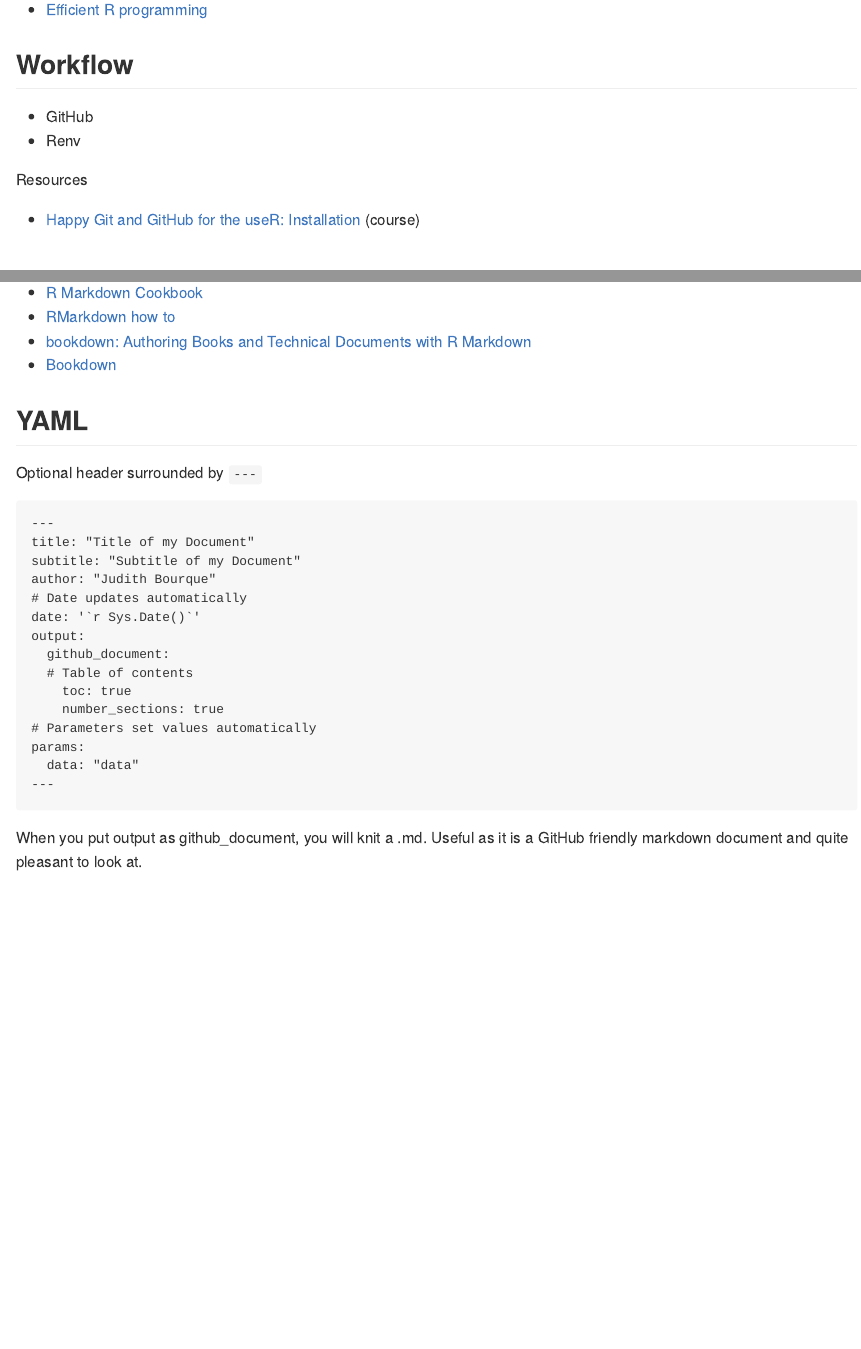
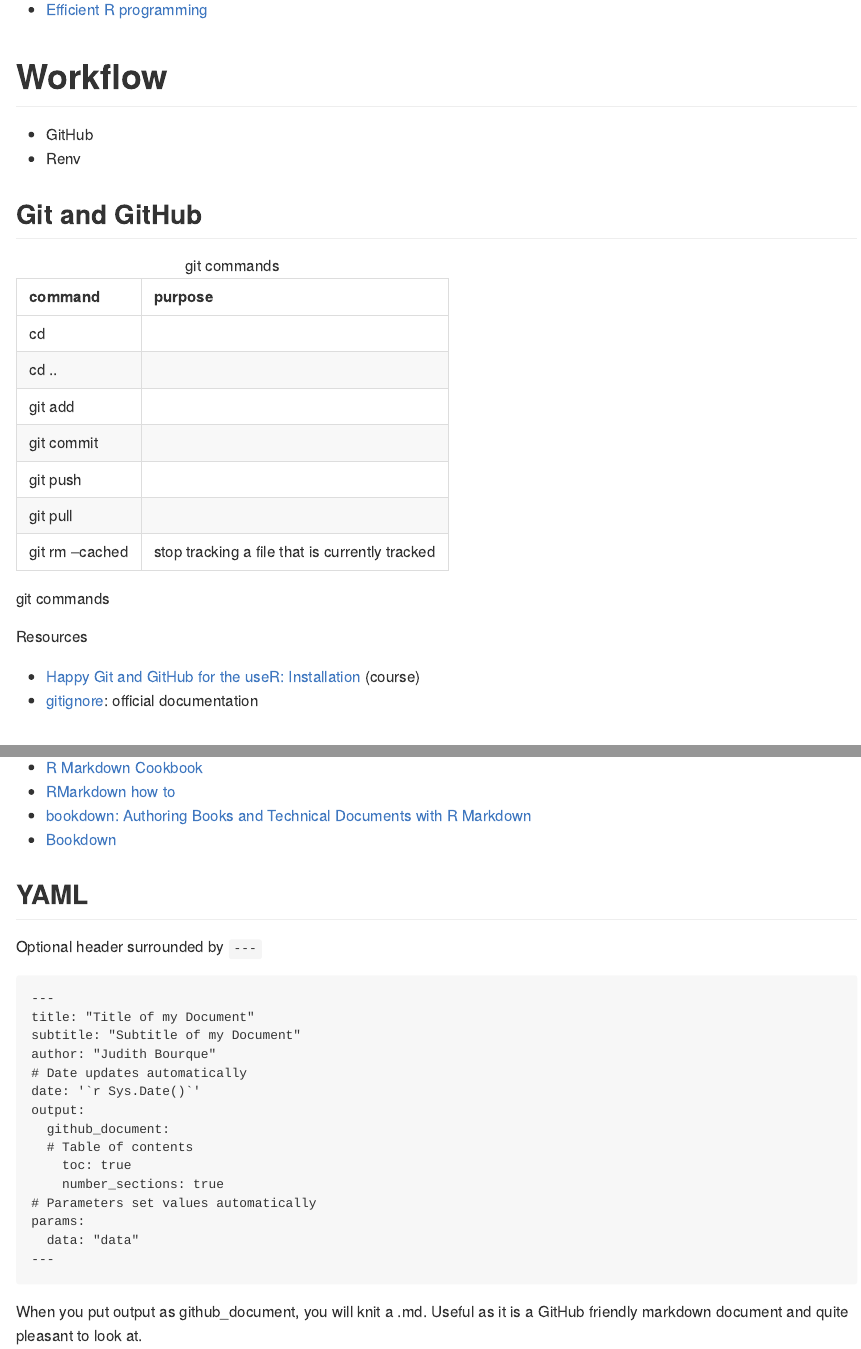
Before and after one commit to judith-bourque/r-exploration, an R Markdown document (notes.Rmd): the page in a window 1100 px wide, from 700 px down, and a second part further down, joined at a grey line. The pictures show the output file notes.md that the author committed with the source, drawn offline in the style of GitHub.

Commit message:
+ git commands table

````diff
--- a/notes.Rmd
+++ b/notes.Rmd
@@ -41,14 +41,38 @@ Resources
 -   [Advanced R](https://adv-r.hadley.nz/index.html)
 -   [Efficient R programming](https://csgillespie.github.io/efficientR/)
 
-## Workflow
+# Workflow
 
 - GitHub
 - Renv
 
+## Git and GitHub
+
+```{r echo = FALSE}
+df <- data.frame(
+  command = c(
+    "cd",
+    "cd ..",
+    "git add",
+    "git commit",
+    "git push",
+    "git pull",
+    "git rm --cached"),
+  purpose = c(
+    "",
+    "",
+    "",
+    "",
+    "",
+    "",
+    "stop tracking a file that is currently tracked"))
+knitr::kable(df, caption = "git commands")
+```
+
 Resources
 
 -   [Happy Git and GitHub for the useR: Installation](https://happygitwithr.com/install-intro.html) (course)
+- [gitignore](https://git-scm.com/docs/gitignore): official documentation
 
 # R Markdown
 
````
Also changed, not shown: notes.md.
